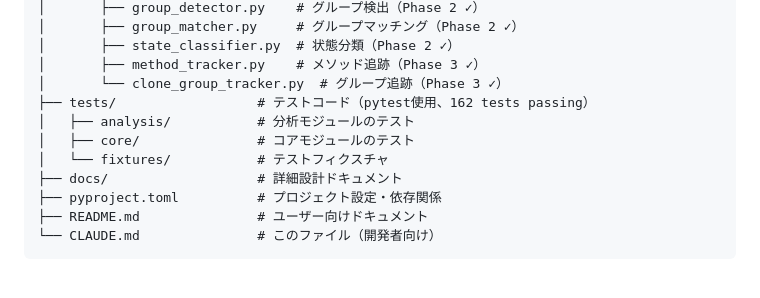
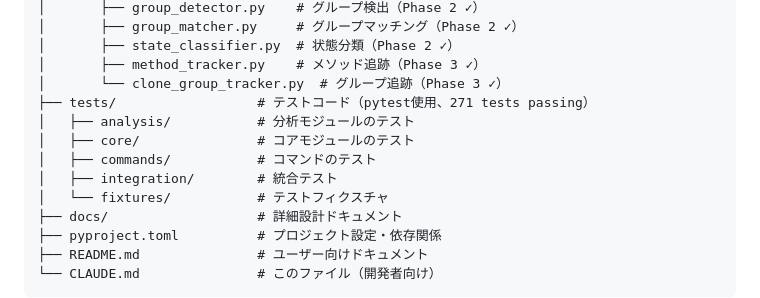
Before and after one commit to shoei03/b4-thesis, a Markdown page: CLAUDE.md, the part around the change. Drawn GitHub-style; blank space fills up the shorter version.

Commit message:
docs: update CLAUDE.md project structure and test count
- Update test count from 162 to 271 tests
- Add commands/ and integration/ test directories to structure
- Reflect current comprehensive test coverage

```diff
--- a/CLAUDE.md
+++ b/CLAUDE.md
@@ -30,9 +30,11 @@ b4-thesis/
 │       ├── state_classifier.py  # 状態分類（Phase 2 ✓）
 │       ├── method_tracker.py    # メソッド追跡（Phase 3 ✓）
 │       └── clone_group_tracker.py  # グループ追跡（Phase 3 ✓）
-├── tests/                  # テストコード（pytest使用、162 tests passing）
+├── tests/                  # テストコード（pytest使用、271 tests passing）
 │   ├── analysis/           # 分析モジュールのテスト
 │   ├── core/               # コアモジュールのテスト
+│   ├── commands/           # コマンドのテスト
+│   ├── integration/        # 統合テスト
 │   └── fixtures/           # テストフィクスチャ
 ├── docs/                   # 詳細設計ドキュメント
 ├── pyproject.toml          # プロジェクト設定・依存関係
```
